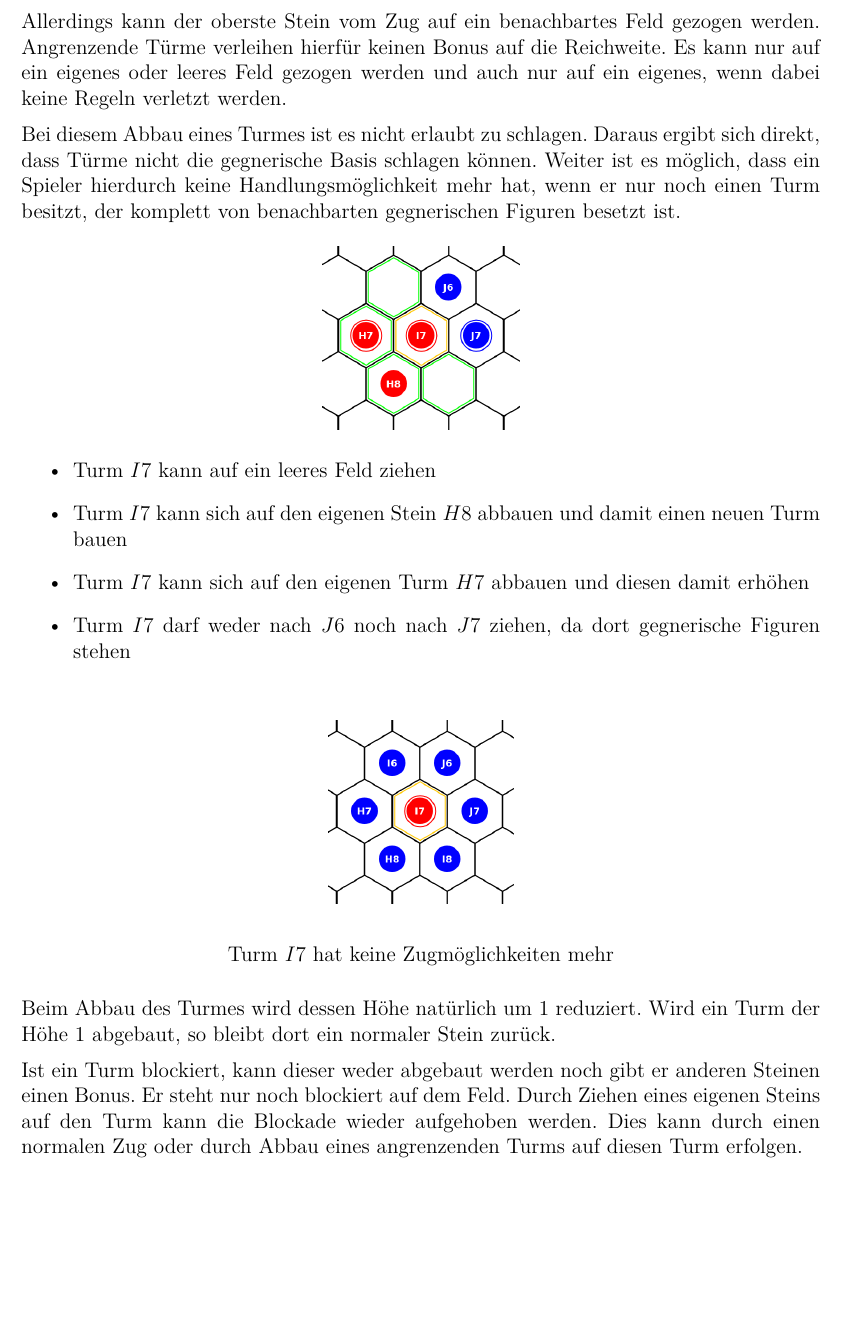
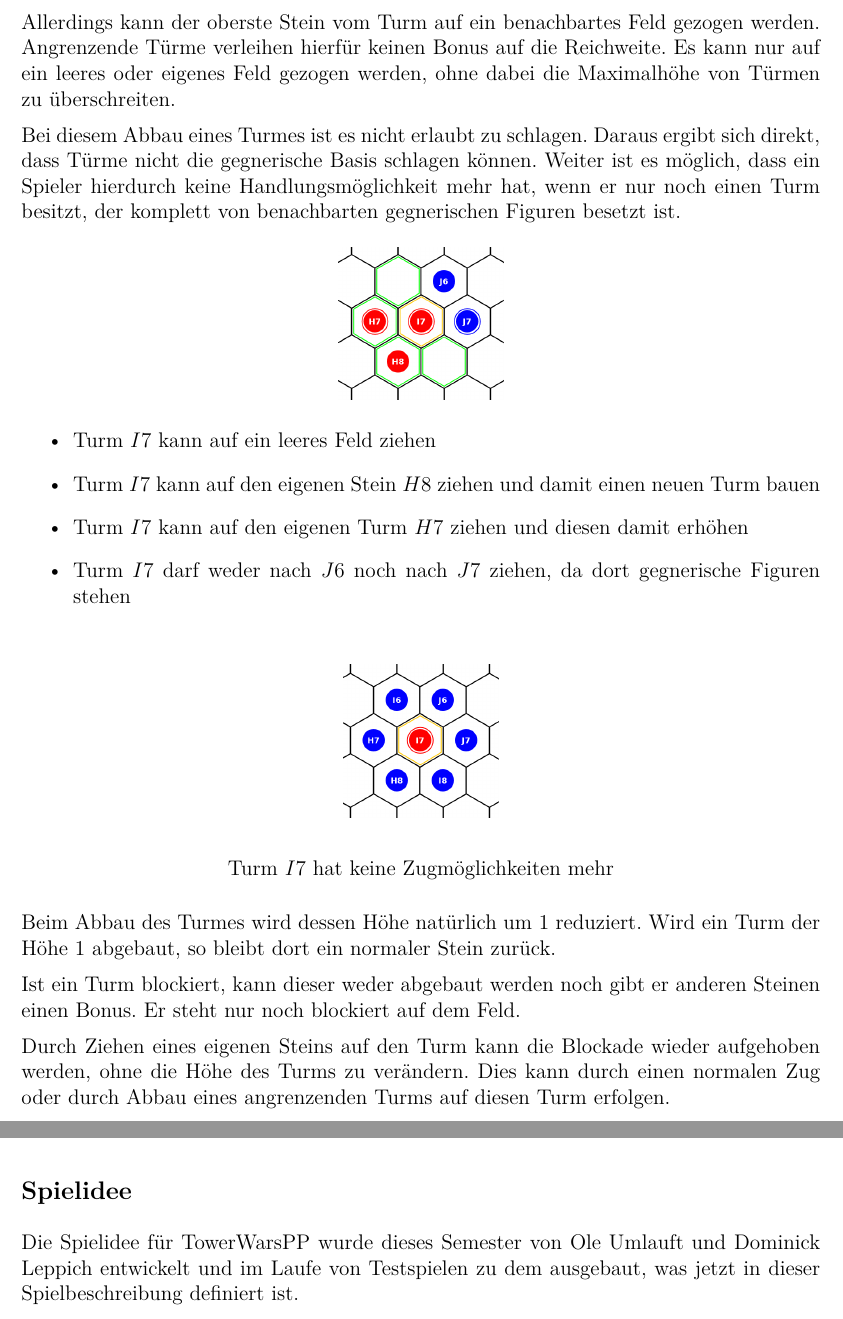
Before and after one commit to dominickleppich/TowerWarsPP, a LaTeX document (project-definition/projekt.tex, which reads project-definition/chapter/towerwarspp.tex): part of page 12 of 24 before the commit and two parts of pages 13 and 14 of 24 after it, the two joined at a grey line, cut so that both start at the same text, the shorter picture padded with empty space. The pictures show the PDF file project-definition/projekt.pdf that the author committed with the source.

Commit message:
[*] fix project-description with respect to girlfriends review

```diff
--- a/project-definition/chapter/towerwarspp.tex
+++ b/project-definition/chapter/towerwarspp.tex
@@ -43,7 +43,7 @@ Ein Stein kann sich von sich aus ein Feld in jede Richtung bewegen (außer auf d
 Zieht ein Stein auf ein leeres Feld, ist das ein ganz normaler Zug. Zieht ein Stein auf ein Feld mit einem gegnerischen Stein, ist dieser geschlagen und der eigene Stein nimmt dessen Platz ein.
 \begin{figure}[ht]
 \begin{center}
-\includegraphics[scale=0.3]{graphic/token-move-kick.png}
+\includegraphics[scale=0.25]{graphic/token-move-kick.png}
 \end{center}
 \caption*{$I7$ kann auf ein benachbartes leeres Feld ziehen oder $J6$ schlagen}
 \end{figure}
@@ -50,0 +59 @@ Zieht ein Stein auf ein leeres Feld, ist das ein ganz normaler Zug. Zieht ein St
+\bigskip
@@ -74,3 +89,5 @@ Hat ein Stein einen benachbarten Turm, so erhöht sich die Reichweite des Steins
 
 Zieht ein Stein auf ein benachbartes Feld spricht man von einem \emph{Nahzug}, sonst von einem \emph{Fernzug}.
 
+\newpage
+Zieht ein Stein auf ein Feld mit einem eigenen Turm, so wird dessen Höhe um $1$ erhöht (Ausnahme bilden hier blockierte Türme, deren Blockade aufgehoben wird und dessen Höhe unverändert bleibt). Hierbei darf die Maximalhöhe $h_\text{max}$ jedoch nicht überschritten werden.
@@ -84,7 +94,7 @@ Zieht ein Stein auf ein Feld mit einem gegnerischen Turm entscheidet die Art des
 
 \begin{figure}[ht]
 \begin{center}
-\includegraphics[scale=0.3]{graphic/token-kick-block-tower.png}
+\includegraphics[scale=0.25]{graphic/token-kick-block-tower.png}
 \end{center}
 \caption*{$I6$ kann gegnerischen Turm $J6$ schlagen, $H7$ kann den gegnerischen Turm blockieren}
 \end{figure}
@@ -96,25 +103,26 @@ Türme erhöhen die Reichweite angrenzender Steine um die Höhe des Turmes, dabe
+\newpage
 
 Auch Türme haben Zugmöglichkeiten. Es ist nicht möglich Türme in Ihrer Gesamtheit zu bewegen.
 
-Allerdings kann der oberste Stein vom Zug auf ein benachbartes Feld gezogen werden. Angrenzende Türme verleihen hierfür keinen Bonus auf die Reichweite. Es kann nur auf ein eigenes oder leeres Feld gezogen werden und auch nur auf ein eigenes, wenn dabei keine Regeln verletzt werden.
+Allerdings kann der oberste Stein vom Turm auf ein benachbartes Feld gezogen werden. Angrenzende Türme verleihen hierfür keinen Bonus auf die Reichweite. Es kann nur auf ein leeres oder eigenes Feld gezogen werden, ohne dabei die Maximalhöhe von Türmen zu überschreiten.
 
 Bei diesem Abbau eines Turmes ist es nicht erlaubt zu schlagen. Daraus ergibt sich direkt, dass Türme nicht die gegnerische Basis schlagen können. Weiter ist es möglich, dass ein Spieler hierdurch keine Handlungsmöglichkeit mehr hat, wenn er nur noch einen Turm besitzt, der komplett von benachbarten gegnerischen Figuren besetzt ist.
 
 \begin{figure}[ht]
 \begin{center}
-\includegraphics[scale=0.3]{graphic/tower-move.png}
+\includegraphics[scale=0.25]{graphic/tower-move.png}
 \end{center}
 \begin{itemize}
 \item Turm $I7$ kann auf ein leeres Feld ziehen
-\item Turm $I7$ kann sich auf den eigenen Stein $H8$ abbauen und damit einen neuen Turm bauen
-\item Turm $I7$ kann sich auf den eigenen Turm $H7$ abbauen und diesen damit erhöhen
+\item Turm $I7$ kann auf den eigenen Stein $H8$ ziehen und damit einen neuen Turm bauen
+\item Turm $I7$ kann auf den eigenen Turm $H7$ ziehen und diesen damit erhöhen
 \item Turm $I7$ darf weder nach $J6$ noch nach $J7$ ziehen, da dort gegnerische Figuren stehen
 \end{itemize}
 \end{figure}
 
 \begin{figure}[ht]
 \begin{center}
-\includegraphics[scale=0.3]{graphic/neighbor-blocked-tower.png}
+\includegraphics[scale=0.25]{graphic/neighbor-blocked-tower.png}
 \end{center}
 \caption*{Turm $I7$ hat keine Zugmöglichkeiten mehr}
 \end{figure}
@@ -125,12 +133,16 @@ Ist ein Turm blockiert, kann dieser weder abgebaut werden noch gibt er anderen S
 
+Durch Ziehen eines eigenen Steins auf den Turm kann die Blockade wieder aufgehoben werden, ohne die Höhe des Turms zu verändern. Dies kann durch einen normalen Zug oder durch Abbau eines angrenzenden Turms auf diesen Turm erfolgen.
+\newpage
 \begin{figure}[ht]
 \begin{center}
-\includegraphics[scale=0.3]{graphic/tower-blocked.png}
+\includegraphics[scale=0.25]{graphic/tower-blocked.png}
 \end{center}
 \caption*{Turm $I7$ ist blockiert und kann nicht abgebaut werden}
 \end{figure}
 
 \begin{figure}[ht]
 \begin{center}
-\includegraphics[scale=0.3]{graphic/tower-unblock.png}
+\includegraphics[scale=0.25]{graphic/tower-unblock.png} \\
+\hspace{10pt}\\
+Die Blockade von Turm $I7$ kann durch Abbauen des Turms $I6$\\ oder durch den Stein auf $J6$ aufgehoben werden
 \end{center}
@@ -138,6 +149,4 @@ Ist ein Turm blockiert, kann dieser weder abgebaut werden noch gibt er anderen S
 \end{figure}
-
-\newpage
 
 \subsection*{Ende des Spiels}
 Das Spiel ist gewonnen, wenn eine der folgenden Situationen eintritt:
@@ -149,3 +158,6 @@ Das Spiel ist gewonnen, wenn eine der folgenden Situationen eintritt:
 \end{itemize}
 
 Da in jedem Zug ein Stein bewegt werden muss und im Falle von keiner Zugmöglichkeit der Gegner gewinnt, kann das Spiel nicht unentschieden enden. Es ist jedoch sehr gut möglich, dass ein Spiel endlos andauert.
+
+\subsection*{Spielidee}
+Die Spielidee für TowerWarsPP wurde dieses Semester von Ole Umlauft und Dominick Leppich entwickelt und im Laufe von Testspielen zu dem ausgebaut, was jetzt in dieser Spielbeschreibung definiert ist.
```
Also changed, not shown: project-definition/chapter/java.tex (+1 -7 lines), project-definition/chapter/simple-ai.tex (+9 -2 lines), project-definition/projekt.tex (+2 -1 lines), project-definition/projekt.pdf, project-definition/chapter/towerwarspp.tex (39 more changed lines).
